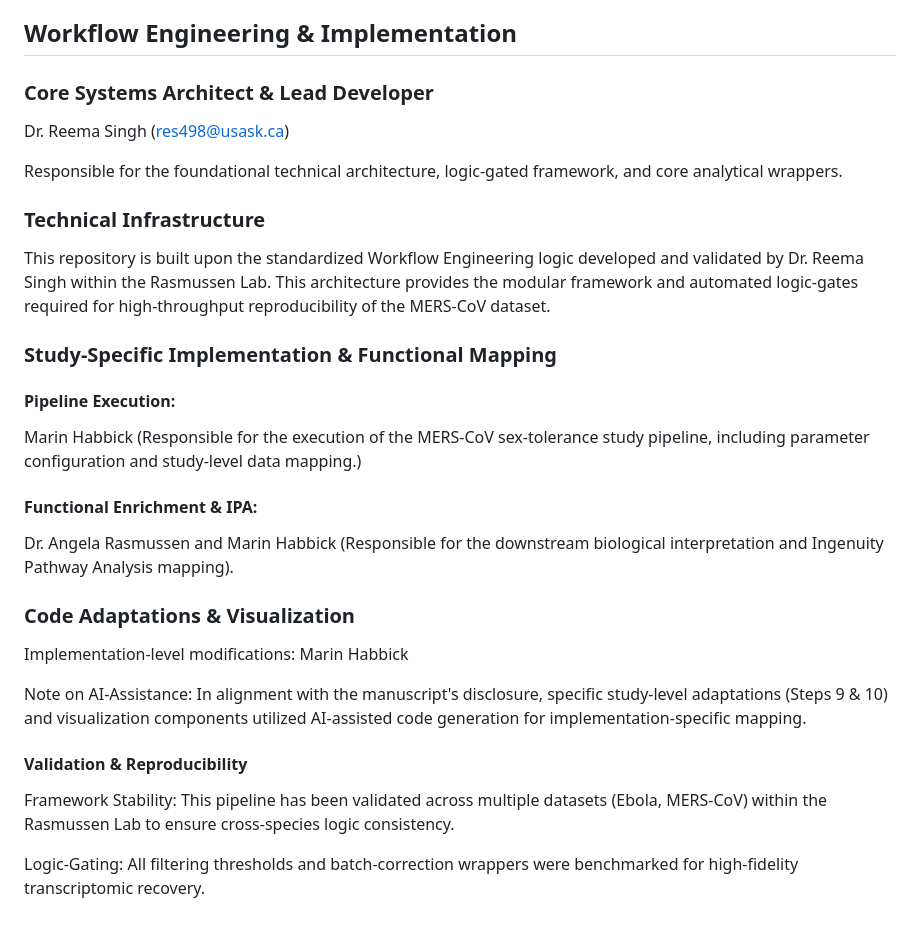
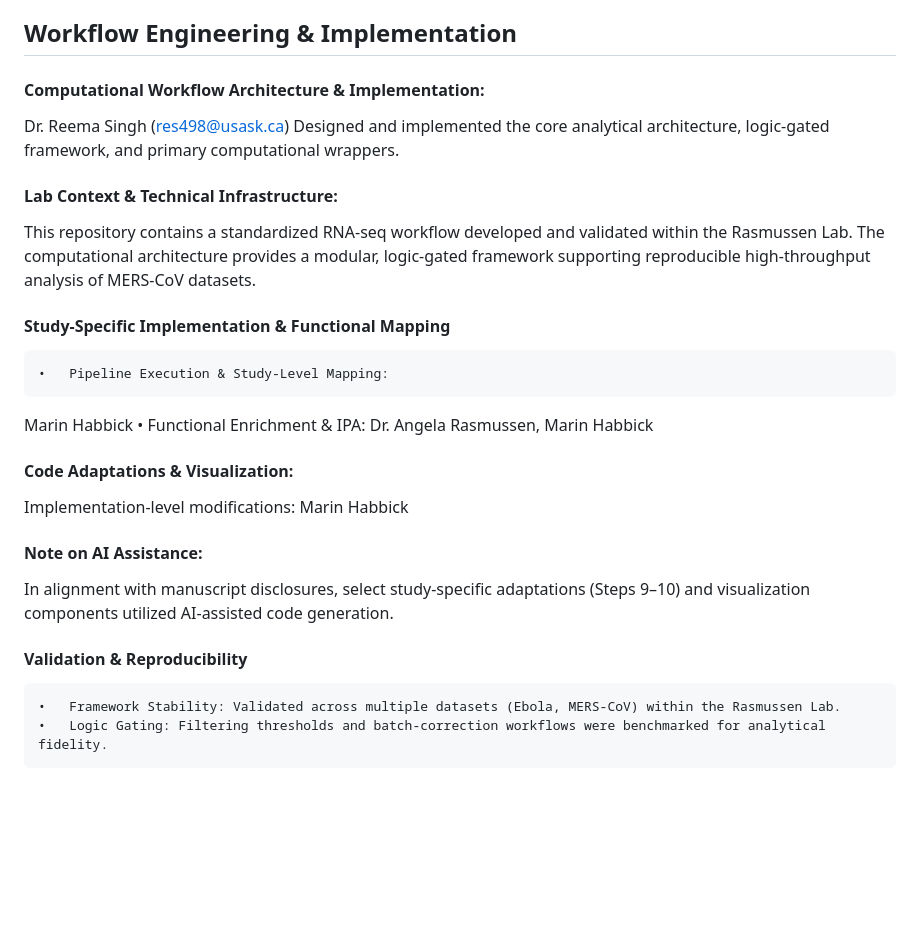
Before and after one commit to rasmussen-lab/MERS-CoV-tolerance-sex-hDPP4-mice, a Markdown page: README.md, the part around the change. Drawn GitHub-style; blank space fills up the shorter version.

```diff
--- a/README.md
+++ b/README.md
@@ -67,27 +67,28 @@ Uploaded DE lists generated in Step 8. to Ingenuity Pathway Analysis for functio
 
 ## Workflow Engineering & Implementation
 
-### Core Systems Architect & Lead Developer
+#### Computational Workflow Architecture & Implementation:
+
 Dr. Reema Singh (res498@usask.ca)
+Designed and implemented the core analytical architecture, logic-gated framework, and primary computational wrappers.
 
-Responsible for the foundational technical architecture, logic-gated framework, and core analytical wrappers.
+#### Lab Context & Technical Infrastructure:
+This repository contains a standardized RNA-seq workflow developed and validated within the Rasmussen Lab. The computational architecture provides a modular, logic-gated framework supporting reproducible high-throughput analysis of MERS-CoV datasets.
 
-### Technical Infrastructure
-This repository is built upon the standardized Workflow Engineering logic developed and validated by Dr. Reema Singh within the Rasmussen Lab. This architecture provides the modular framework and automated logic-gates required for high-throughput reproducibility of the MERS-CoV dataset.
+#### Study-Specific Implementation & Functional Mapping
 
-### Study-Specific Implementation & Functional Mapping
-#### Pipeline Execution:
-Marin Habbick (Responsible for the execution of the MERS-CoV sex-tolerance study pipeline, including parameter configuration and study-level data mapping.)
-#### Functional Enrichment & IPA:
-Dr. Angela Rasmussen and Marin Habbick (Responsible for the downstream biological interpretation and Ingenuity Pathway Analysis mapping).
+	•	Pipeline Execution & Study-Level Mapping:
+Marin Habbick
+	•	Functional Enrichment & IPA:
+Dr. Angela Rasmussen, Marin Habbick
 
-### Code Adaptations & Visualization
+#### Code Adaptations & Visualization:
 Implementation-level modifications: Marin Habbick
 
-Note on AI-Assistance: In alignment with the manuscript's disclosure, specific study-level adaptations (Steps 9 & 10) and visualization components utilized AI-assisted code generation for implementation-specific mapping.
+#### Note on AI Assistance:
+In alignment with manuscript disclosures, select study-specific adaptations (Steps 9–10) and visualization components utilized AI-assisted code generation.
 
 #### Validation & Reproducibility
 
-Framework Stability: This pipeline has been validated across multiple datasets (Ebola, MERS-CoV) within the Rasmussen Lab to ensure cross-species logic consistency.
-
-Logic-Gating: All filtering thresholds and batch-correction wrappers were benchmarked for high-fidelity transcriptomic recovery.
+	•	Framework Stability: Validated across multiple datasets (Ebola, MERS-CoV) within the Rasmussen Lab.
+	•	Logic Gating: Filtering thresholds and batch-correction workflows were benchmarked for analytical fidelity.
```
